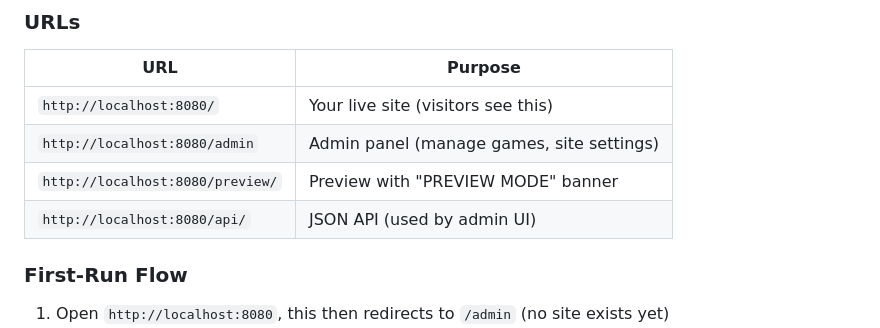
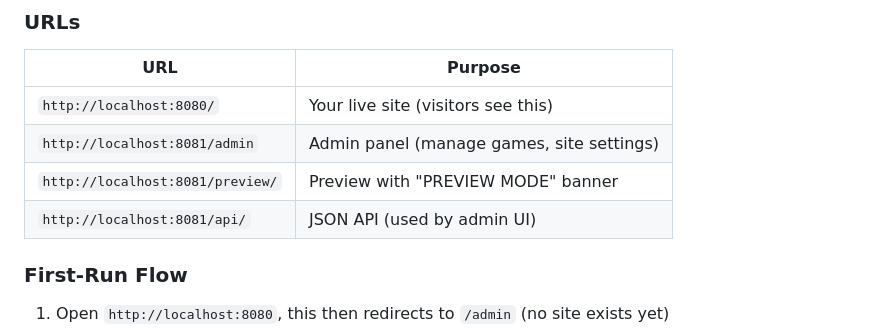
Before and after one commit to theshaneobrien/tickle, a Markdown page: README.md, the part around the change. Rendered like a GitHub page.

Commit message:
Update URLs in README for admin and API endpoints

```diff
--- a/README.md
+++ b/README.md
@@ -35,9 +35,9 @@ On first run, visiting `http://localhost:8080` redirects you to the admin panel
 | URL | Purpose |
 |-----|---------|
 | `http://localhost:8080/` | Your live site (visitors see this) |
-| `http://localhost:8080/admin` | Admin panel (manage games, site settings) |
-| `http://localhost:8080/preview/` | Preview with "PREVIEW MODE" banner |
-| `http://localhost:8080/api/` | JSON API (used by admin UI) |
+| `http://localhost:8081/admin` | Admin panel (manage games, site settings) |
+| `http://localhost:8081/preview/` | Preview with "PREVIEW MODE" banner |
+| `http://localhost:8081/api/` | JSON API (used by admin UI) |
 
 ### First-Run Flow
 
```
